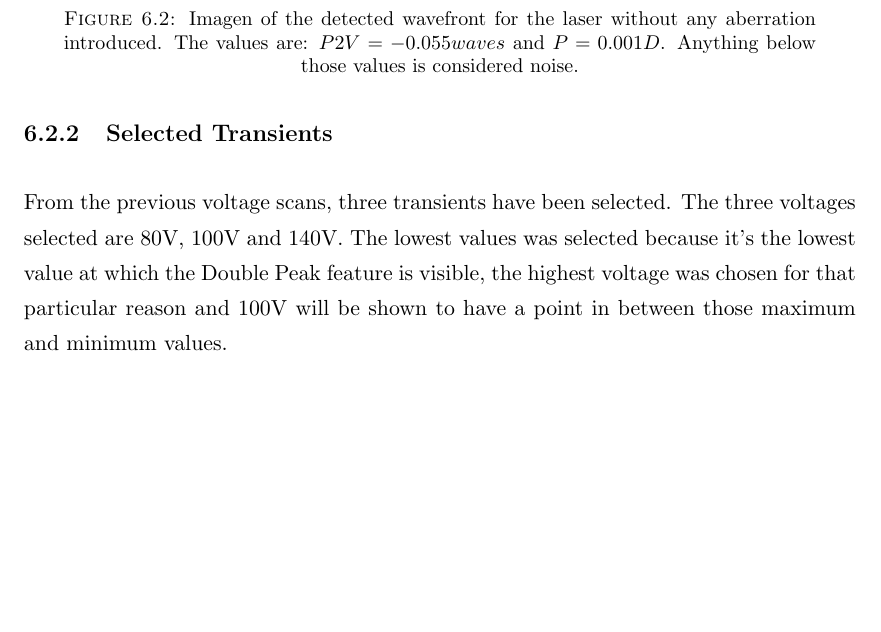
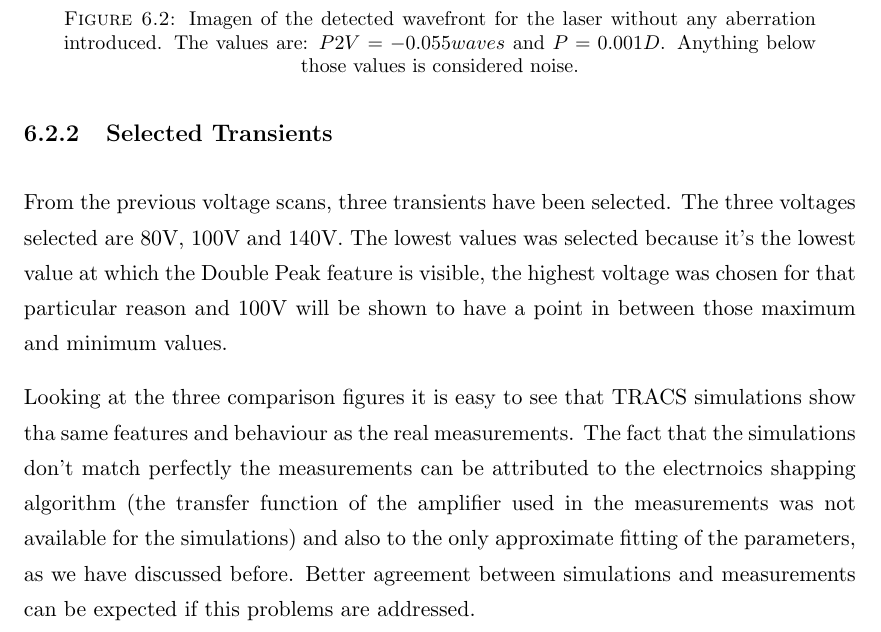
Before and after one commit to AlGepe/TFG, a LaTeX thesis (GraduateThesis.tex, which reads Chapters/Chapter6.tex): part of page 38 of 42, cut so that both start at the same text, the shorter picture padded with empty space. Compiled offline with pdfLaTeX.

Commit message:
final comment on simVSmeasur

```diff
--- a/Chapters/Chapter6.tex
+++ b/Chapters/Chapter6.tex
@@ -111,4 +111,6 @@ From the previous voltage scans, three transients have been selected. The three
 	\label{fig:mues2}
 	\caption{Imagen of the detected wavefront for the laser without any aberration introduced. The values are: $P2V = -0.055waves$ and $P = 0.001D$. Anything below those values is considered noise.}
 \end{figure}
+
+Looking at the three comparison figures it is easy to see that TRACS simulations show tha same features and behaviour as the real measurements. The fact that the simulations don't match perfectly the measurements can be attributed to the electrnoics shapping algorithm (the transfer function of the amplifier used in the measurements was not available for the simulations) and also to the only approximate fitting of the parameters, as we have discussed before. Better agreement between simulations and measurements can be expected if this problems are addressed.
 % section future_projection (end)
```
